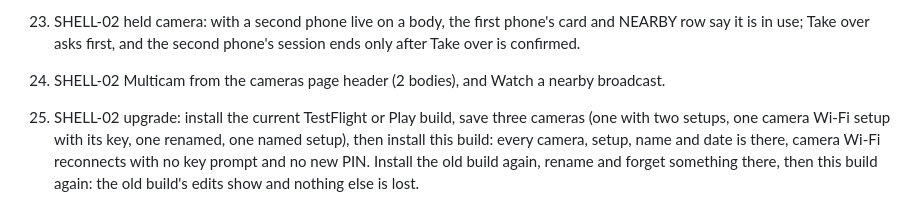
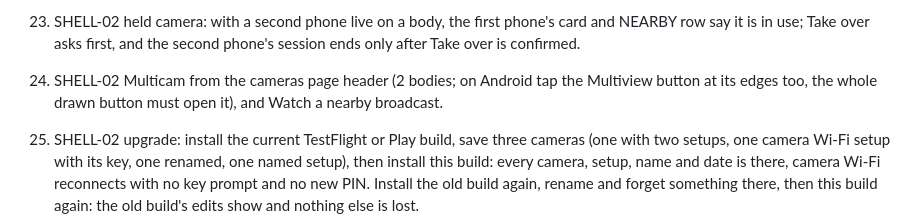
Before and after one commit to erik-sutton95/OpenZCine, a Markdown page: docs/OPENCINE-INTEGRATION.md, the part around the change. Rendered like a GitHub page.

Commit message:
docs: device check for the Android Multiview button's tap area

```diff
--- a/docs/OPENCINE-INTEGRATION.md
+++ b/docs/OPENCINE-INTEGRATION.md
@@ -264,7 +264,8 @@ Nikon ZR plus one other Z body, Wi-Fi and USB, on iOS and Android.
 23. SHELL-02 held camera: with a second phone live on a body, the first phone's card and NEARBY row
     say it is in use; Take over asks first, and the second phone's session ends only after Take
     over is confirmed.
-24. SHELL-02 Multicam from the cameras page header (2 bodies), and Watch a nearby broadcast.
+24. SHELL-02 Multicam from the cameras page header (2 bodies; on Android tap the Multiview button
+    at its edges too, the whole drawn button must open it), and Watch a nearby broadcast.
 25. SHELL-02 upgrade: install the current TestFlight or Play build, save three cameras (one with
     two setups, one camera Wi-Fi setup with its key, one renamed, one named setup), then install
     this build: every camera, setup, name and date is there, camera Wi-Fi reconnects with no key
```
